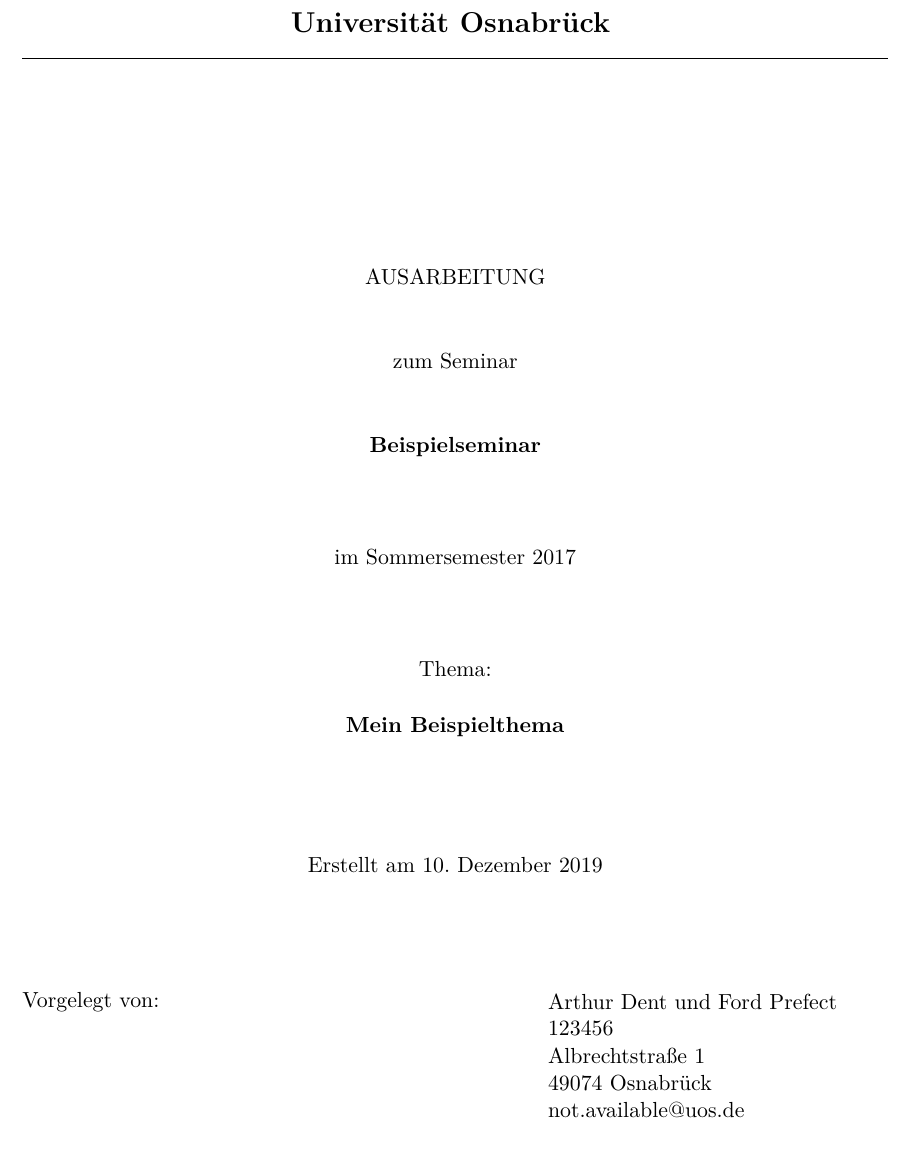
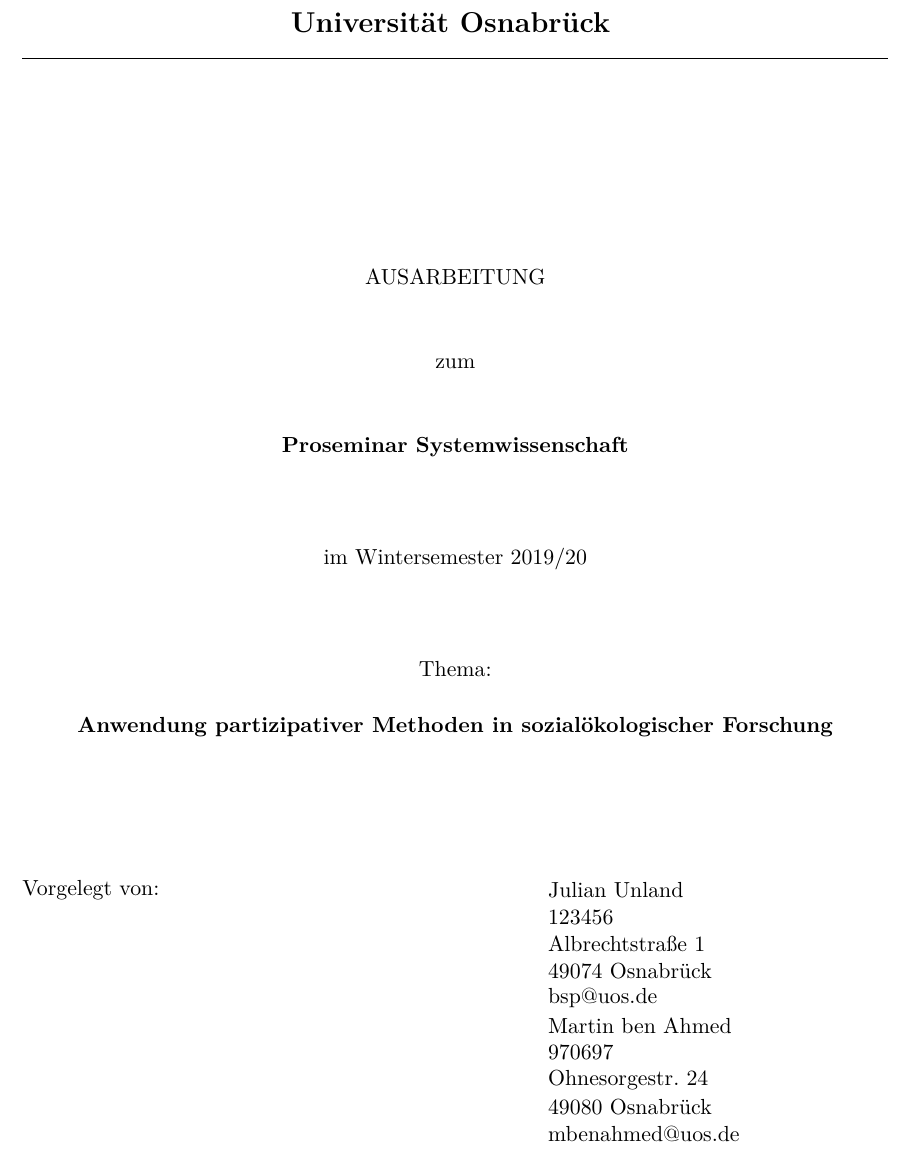
Before and after one commit to JUnland420/asw302, a LaTeX paper (ausarbeitung.tex): part of page 1 of 5, cut so that both start at the same text. Compiled offline with pdfLaTeX.

Commit message:
daten eingefügt

```diff
--- a/ausarbeitung.tex
+++ b/ausarbeitung.tex
@@ -121,21 +121,26 @@
 			\noindent\hrulefill
 			\\[3.5cm]
 			AUSARBEITUNG \\[1cm]
-			zum Seminar \\[1cm]
-			\textbf{Beispielseminar} \\[1.5cm]    % Seminartitel eintragen
-			im Sommersemester 2017 \\[1.5cm]   % Semester / Datum eintragen
+			zum  \\[1cm]
+			\textbf{Proseminar Systemwissenschaft} \\[1.5cm]    % Seminartitel eintragen
+			im Wintersemester 2019/20 \\[1.5cm]   % Semester / Datum eintragen
 			Thema: \\[0.5cm]
-			\textbf{Mein Beispielthema} \\[2cm]        % Titel des eigenen Seminarthemas eintragen
-			Erstellt am \today
+			\textbf{Anwendung partizipativer Methoden in sozialökologischer Forschung} \\[2cm]        % Titel des eigenen Seminarthemas eintragen
+
 		\end{center}
 		\vfill
 		\begin{flushleft}
 			Vorgelegt von:
-			\hfill \parbox{60mm}{Arthur Dent und Ford Prefect} \\  % Eigene Daten einsetzen
+			\hfill \parbox{60mm}{Julian Unland} \\  % Eigene Daten einsetzen
 			\hfill \parbox{60mm}{123456} \\
 			\hfill \parbox{60mm}{Albrechtstraße 1} \\
 			\hfill \parbox{60mm}{49074 Osnabrück} \\
-			\hfill \parbox{60mm}{not.available@uos.de}
+			\hfill \parbox{60mm}{bsp@uos.de} \\
+			\hfill \parbox{60mm}{Martin ben Ahmed} \\  % Eigene Daten einsetzen
+			\hfill \parbox{60mm}{970697} \\
+			\hfill \parbox{60mm}{Ohnesorgestr. 24} \\
+			\hfill \parbox{60mm}{49080 Osnabrück} \\
+			\hfill \parbox{60mm}{mbenahmed@uos.de}
 		\end{flushleft}
 	\end{titlepage}
 	%%% end title page
```
